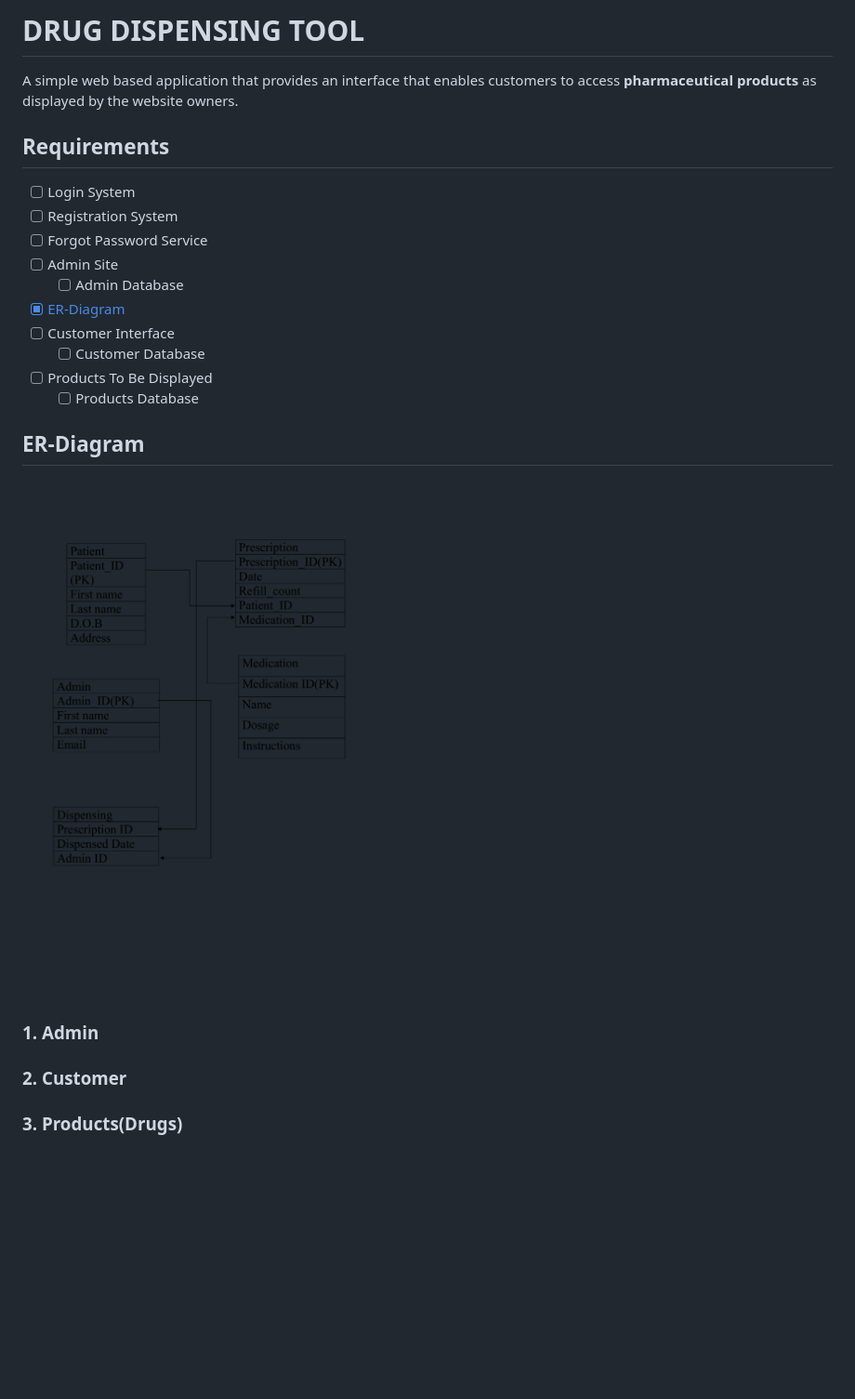
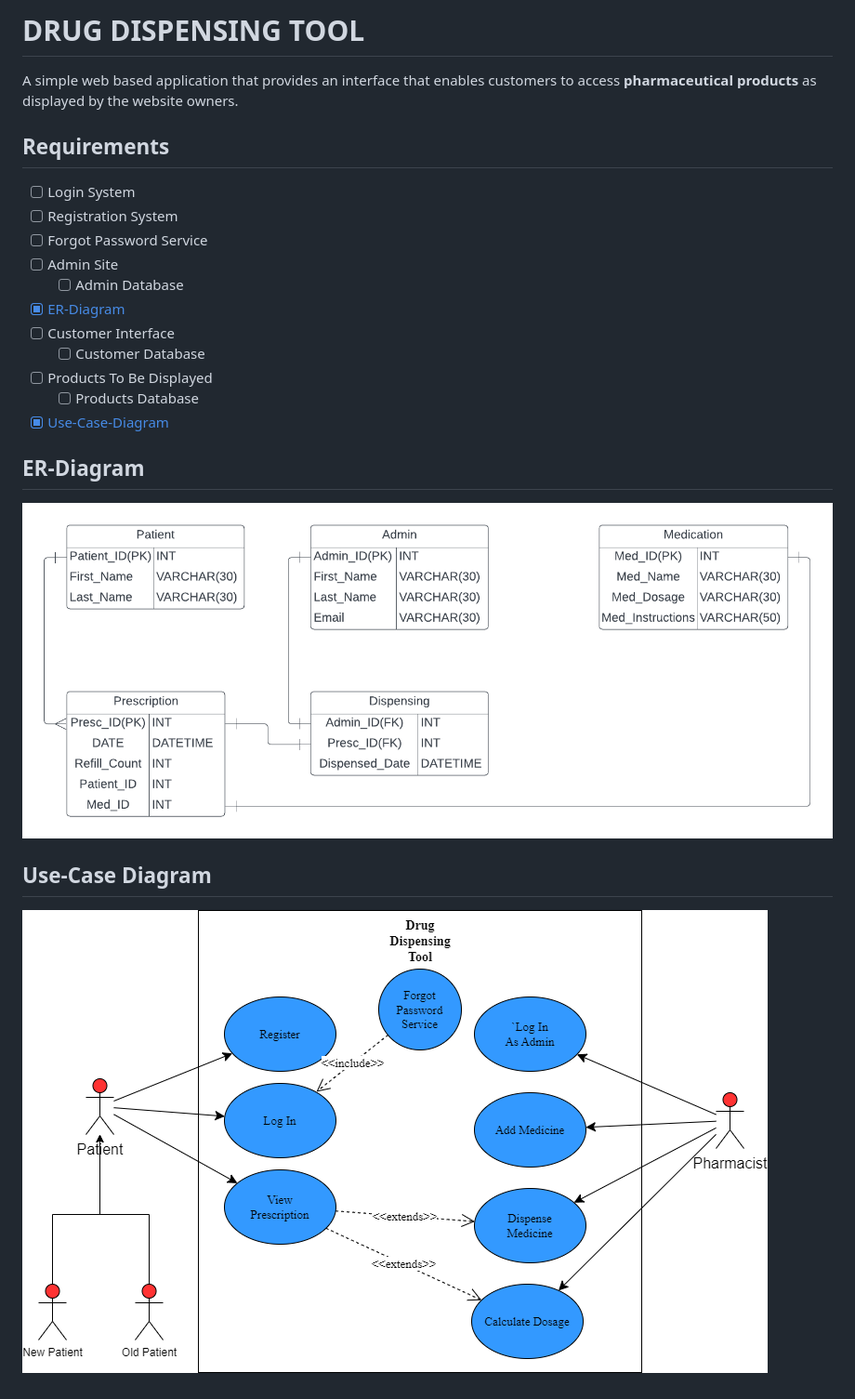
Before and after one commit to reinhardbuyabo/drug-dispensing-tool, a Markdown page: README.md, the part around the change. Shown: that part at 93% size. GitHub-like rendering; pictures changed too: ER-Diagram.png (added), Entity-Relationship-Diagram.png (deleted), Use-Case-Diagram.png (added); blank space fills up the shorter version.

Commit message:
Implemented Use Case Diagram

```diff
--- a/README.md
+++ b/README.md
@@ -1,22 +1,25 @@
-# DRUG DISPENSING TOOL #
+# DRUG DISPENSING TOOL
+
 A simple web based application that provides an interface that enables customers to access **pharmaceutical products** as displayed by the website owners.
 
-## Requirements ##
+## Requirements
+
 - [ ] Login System
 - [ ] Registration System
 - [ ] Forgot Password Service
 - [ ] Admin Site
-    - [ ] Admin Database
+  - [ ] Admin Database
 - [x] [ER-Diagram](##ER-Diagram "Goto ER-Diagram")
 - [ ] Customer Interface
-    - [ ] Customer Database
+  - [ ] Customer Database
 - [ ] Products To Be Displayed
-    - [ ] Products Database
+  - [ ] Products Database
+- [x] [Use-Case-Diagram](##Use-Case-diagram "Goto Use-Case Diagram")
 
-## ER-Diagram ##
-![ER-Diagram](./Entity-Relationship-Diagram.png)
-### 1. Admin ###
+## ER-Diagram
 
-### 2. Customer ###
+![ER-Diagram](./ER-Diagram.png)
 
-### 3. Products(Drugs) ###
+## Use-Case Diagram
+
+![Use-Case Diagram](./Use-Case-Diagram.png)
```
Also changed, not shown: 2 other files.
